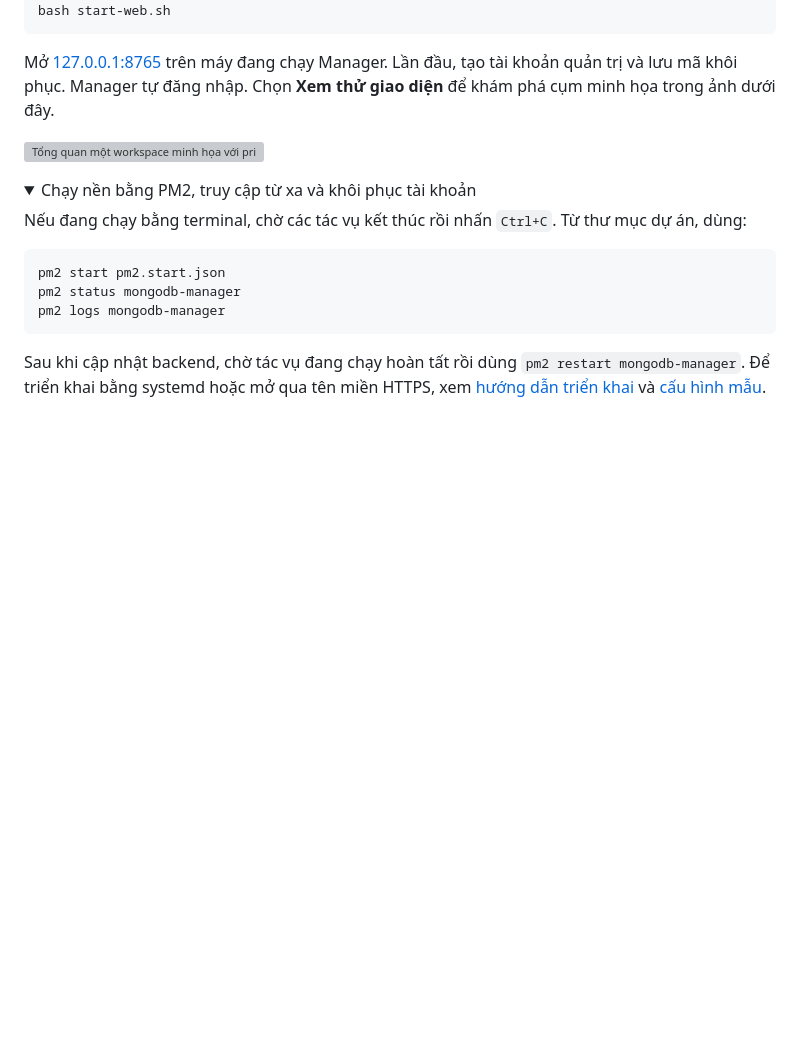
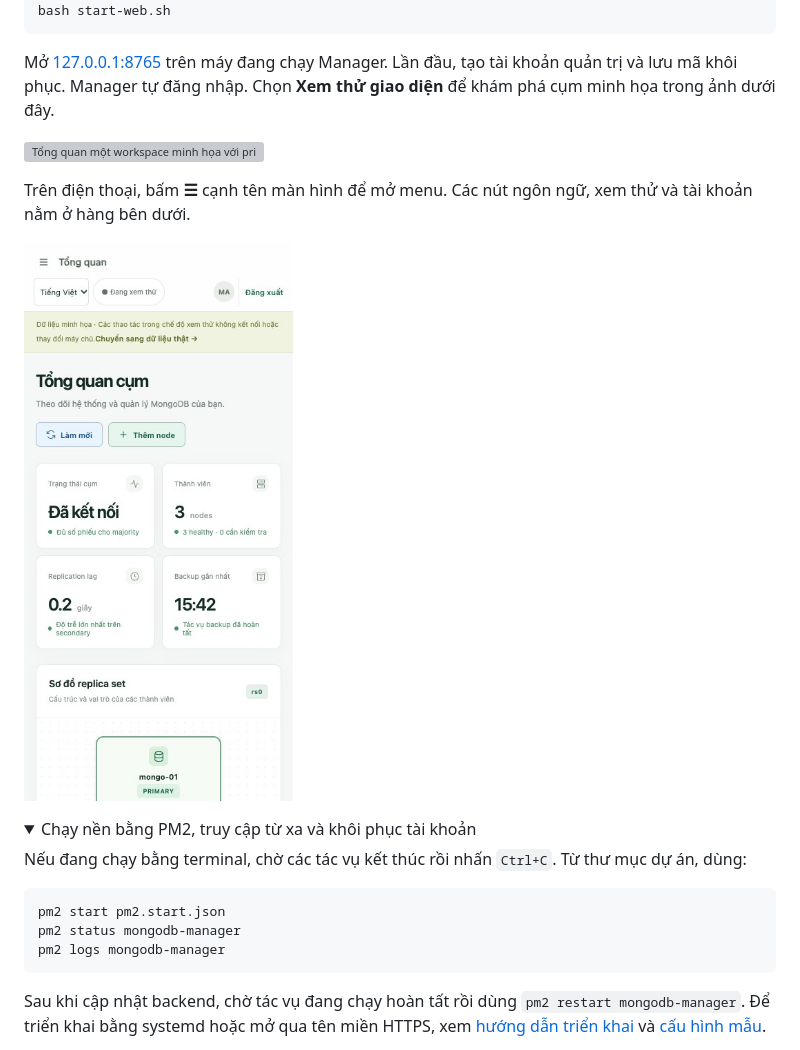
Before and after one commit to manhgdev/setup_mongodb_replica, a Markdown page: README.md, the part around the change. Drawn GitHub-style; pictures changed too: previews/mobile-overview.jpg (added); folded sections open; blank space fills up the shorter version; grey boxes are pictures that could not be loaded.

```diff
--- a/README.md
+++ b/README.md
@@ -19,6 +19,10 @@ bash start-web.sh
 Mở [127.0.0.1:8765](http://127.0.0.1:8765) trên máy đang chạy Manager. Lần đầu, tạo tài khoản quản trị và lưu mã khôi phục. Manager tự đăng nhập. Chọn **Xem thử giao diện** để khám phá cụm minh họa trong ảnh dưới đây.
 
 ![Tổng quan một workspace minh họa với primary và các secondary](previews/guide-overview.jpg)
+
+Trên điện thoại, bấm **☰** cạnh tên màn hình để mở menu. Các nút ngôn ngữ, xem thử và tài khoản nằm ở hàng bên dưới.
+
+![Thanh điều hướng trên điện thoại](previews/mobile-overview.jpg)
 
 <details>
 <summary>Chạy nền bằng PM2, truy cập từ xa và khôi phục tài khoản</summary>
```
Also changed, not shown: 1 other file.
